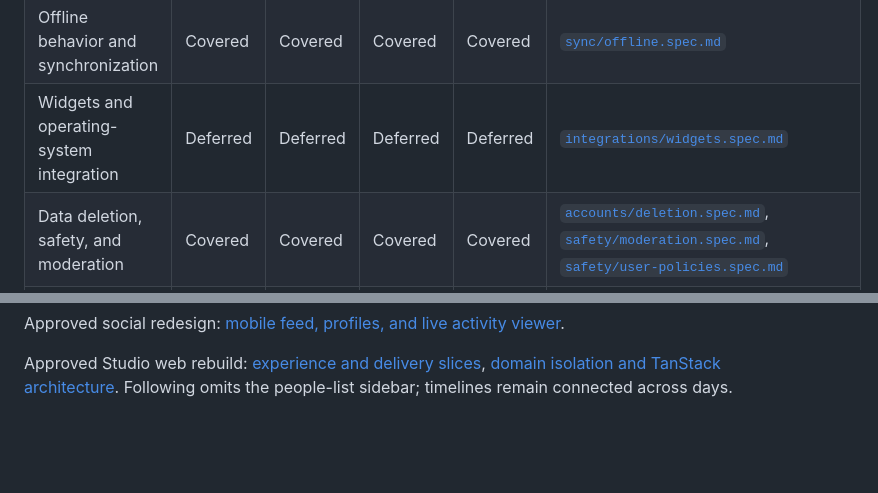
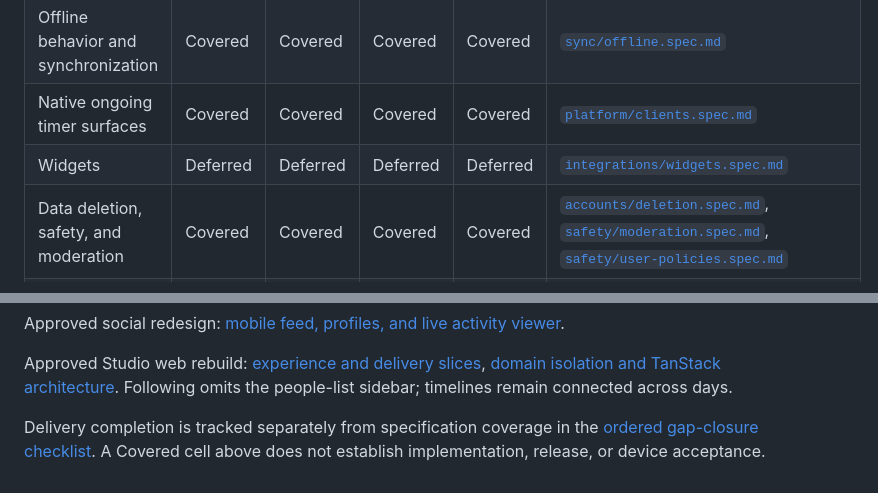
Before and after one commit to elsell/hourpaths, a Markdown page: specs/README.md, 2 parts joined by grey strips. Drawn GitHub-style; blank space fills up the shorter version.

Commit message:
docs: define ordered gap closure and Studio cutover acceptance (#95)
Co-authored-by: John <john@git.jsk>

```diff
--- a/specs/README.md
+++ b/specs/README.md
@@ -35,7 +35,8 @@ absolute deadline and immediate explicit revocation; see
 | History, calendar, and statistics | Covered | Covered | Covered | Covered | [`analytics/stats-history.spec.md`](analytics/stats-history.spec.md), [`experience/path-details.spec.md`](experience/path-details.spec.md) |
 | Notifications | Covered | Covered | Covered | Covered | [`notifications/notifications.spec.md`](notifications/notifications.spec.md), [`notifications/reminders.spec.md`](notifications/reminders.spec.md) |
 | Offline behavior and synchronization | Covered | Covered | Covered | Covered | [`sync/offline.spec.md`](sync/offline.spec.md) |
-| Widgets and operating-system integration | Deferred | Deferred | Deferred | Deferred | [`integrations/widgets.spec.md`](integrations/widgets.spec.md) |
+| Native ongoing timer surfaces | Covered | Covered | Covered | Covered | [`platform/clients.spec.md`](platform/clients.spec.md#active-timer-visibility) |
+| Widgets | Deferred | Deferred | Deferred | Deferred | [`integrations/widgets.spec.md`](integrations/widgets.spec.md) |
 | Data deletion, safety, and moderation | Covered | Covered | Covered | Covered | [`accounts/deletion.spec.md`](accounts/deletion.spec.md), [`safety/moderation.spec.md`](safety/moderation.spec.md), [`safety/user-policies.spec.md`](safety/user-policies.spec.md) |
 | Platform and configuration behavior | Covered | Covered | Covered | Covered | [`platform/clients.spec.md`](platform/clients.spec.md), [`platform/configuration.spec.md`](platform/configuration.spec.md), [`platform/api-behavior.spec.md`](platform/api-behavior.spec.md) |
 
@@ -63,3 +64,7 @@ Approved social redesign: [mobile feed, profiles, and live activity viewer](expe
 Approved Studio web rebuild: [experience and delivery slices](experience/web-studio.spec.md),
 [domain isolation and TanStack architecture](platform/web-studio-architecture.spec.md).
 Following omits the people-list sidebar; timelines remain connected across days.
+
+Delivery completion is tracked separately from specification coverage in the
+[ordered gap-closure checklist](platform/completion-checklist.spec.md). A Covered
+cell above does not establish implementation, release, or device acceptance.
```
Also changed, not shown: specs/platform/completion-checklist.spec.md (added, +59 -0 lines), specs/platform/roadmap.spec.md (+27 -24 lines).
